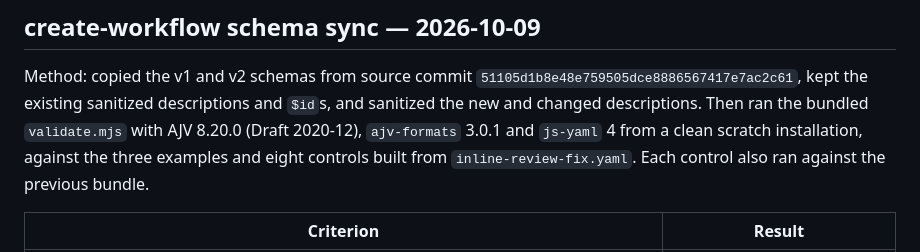
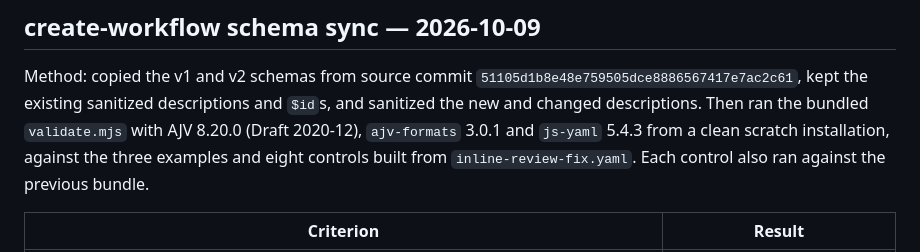
Before and after one commit to aictrl-dev/skills, a Markdown page: evals/results.md, the part around the change. GitHub-like rendering.

Commit message:
docs(evals): record the js-yaml version used for the schema sync check
Co-Authored-By: Claude Opus 5.5 <noreply@anthropic.com>
Claude-Session: https://claude.ai/code/session_019gASjVHuvN9AxK5WT8jzsN

```diff
--- a/evals/results.md
+++ b/evals/results.md
@@ -454,7 +454,7 @@ Method: copied the v1 and v2 schemas from source commit
 `51105d1b8e48e759505dce8886567417e7ac2c61`, kept the existing sanitized
 descriptions and `$id`s, and sanitized the new and changed descriptions. Then ran
 the bundled `validate.mjs` with AJV 8.20.0 (Draft 2020-12), `ajv-formats` 3.0.1
-and `js-yaml` 4 from a clean scratch installation, against the three examples
+and `js-yaml` 5.4.3 from a clean scratch installation, against the three examples
 and eight controls built from `inline-review-fix.yaml`. Each control also ran
 against the previous bundle.
 
```
